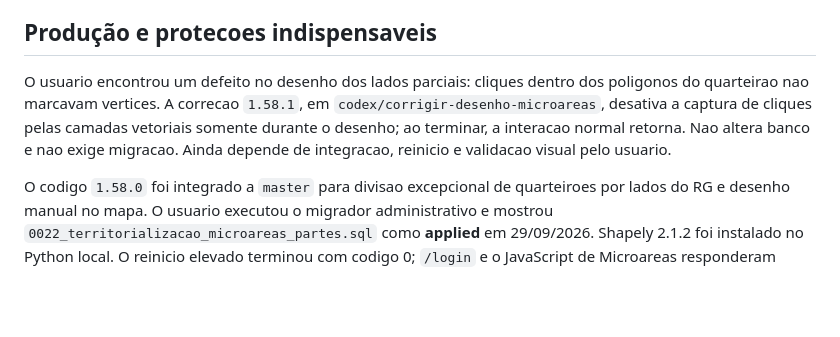
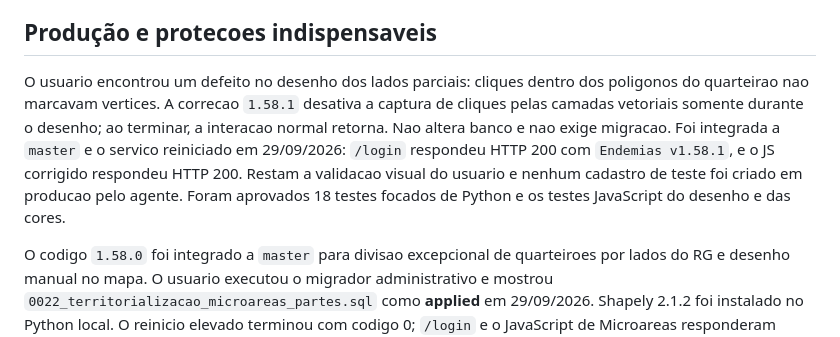
Before and after one commit to joaokviatkoski3-wq/endemias, a Markdown page: docs/ESTADO_ATUAL_PROJETO.md, the part around the change. GitHub-like rendering; blank space fills up the shorter version.

Commit message:
docs: registrar reinicio da correcao de desenho

```diff
--- a/docs/ESTADO_ATUAL_PROJETO.md
+++ b/docs/ESTADO_ATUAL_PROJETO.md
@@ -26,11 +26,14 @@ de inicio. Uma mudanca solicitada sempre termina em commit e push.
 ## Produção e protecoes indispensaveis
 
 O usuario encontrou um defeito no desenho dos lados parciais: cliques dentro
-dos poligonos do quarteirao nao marcavam vertices. A correcao `1.58.1`, em
-`codex/corrigir-desenho-microareas`, desativa a captura de cliques pelas
-camadas vetoriais somente durante o desenho; ao terminar, a interacao normal
-retorna. Nao altera banco e nao exige migracao. Ainda depende de integracao,
-reinicio e validacao visual pelo usuario.
+dos poligonos do quarteirao nao marcavam vertices. A correcao `1.58.1`
+desativa a captura de cliques pelas camadas vetoriais somente durante o
+desenho; ao terminar, a interacao normal retorna. Nao altera banco e nao
+exige migracao. Foi integrada a `master` e o servico reiniciado em 29/09/2026:
+`/login` respondeu HTTP 200 com `Endemias v1.58.1`, e o JS corrigido respondeu
+HTTP 200. Restam a validacao visual do usuario e nenhum cadastro de teste foi
+criado em producao pelo agente. Foram aprovados 18 testes focados de Python e
+os testes JavaScript do desenho e das cores.
 
 O codigo `1.58.0` foi integrado a `master` para divisao excepcional de
 quarteiroes por lados do RG e desenho manual no mapa. O usuario executou o
```
Also changed, not shown: CONTEXTO_PARA_IA.md (+3 -1 lines).
